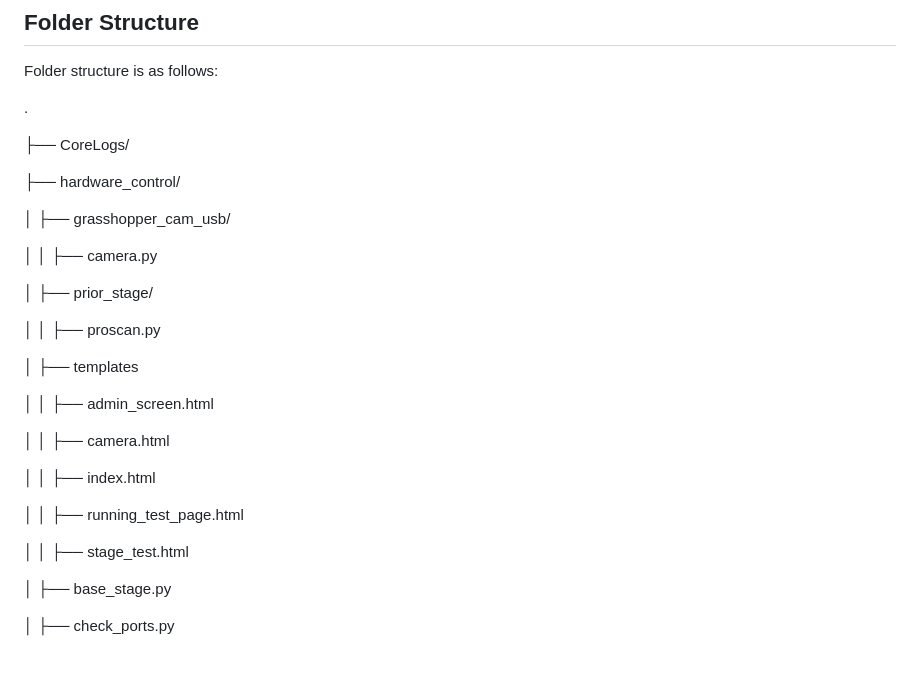
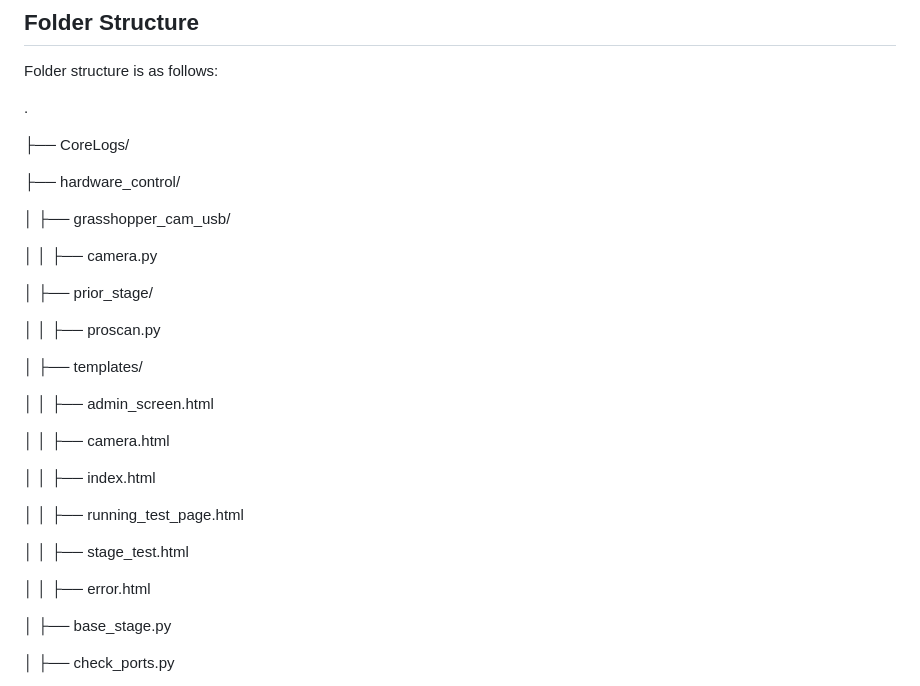
Before and after one commit to sienacizdziel/Python-eeDAP-hardware-control, a Markdown page: README.md, the part around the change. GitHub-like rendering; blank space fills up the shorter version.

```diff
--- a/README.md
+++ b/README.md
@@ -8,7 +8,7 @@ Folder structure is as follows:
 
 ├── hardware_control/
 
-│        ├── grasshopper_cam_usb/
+│     ├── grasshopper_cam_usb/
 
 │     │     ├── camera.py
 
@@ -16,7 +16,7 @@ Folder structure is as follows:
 
 │     │     ├── proscan.py
 
-│     ├── templates
+│     ├── templates/
 
 │     │     ├── admin_screen.html
 
@@ -27,6 +27,8 @@ Folder structure is as follows:
 │     │     ├── running_test_page.html
 
 │     │     ├── stage_test.html
+
+│     │     ├── error.html
 
 │     ├── base_stage.py
 
```
